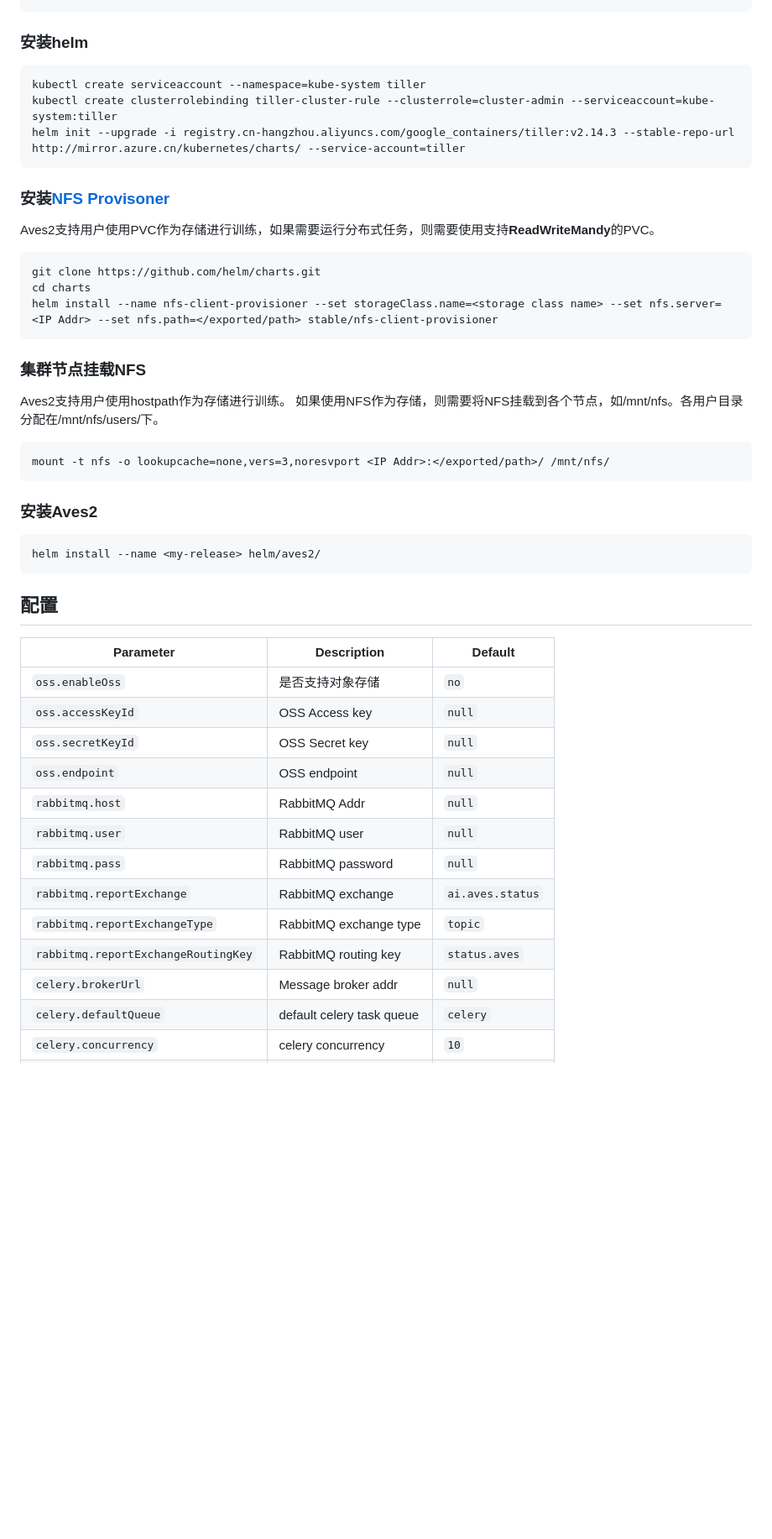
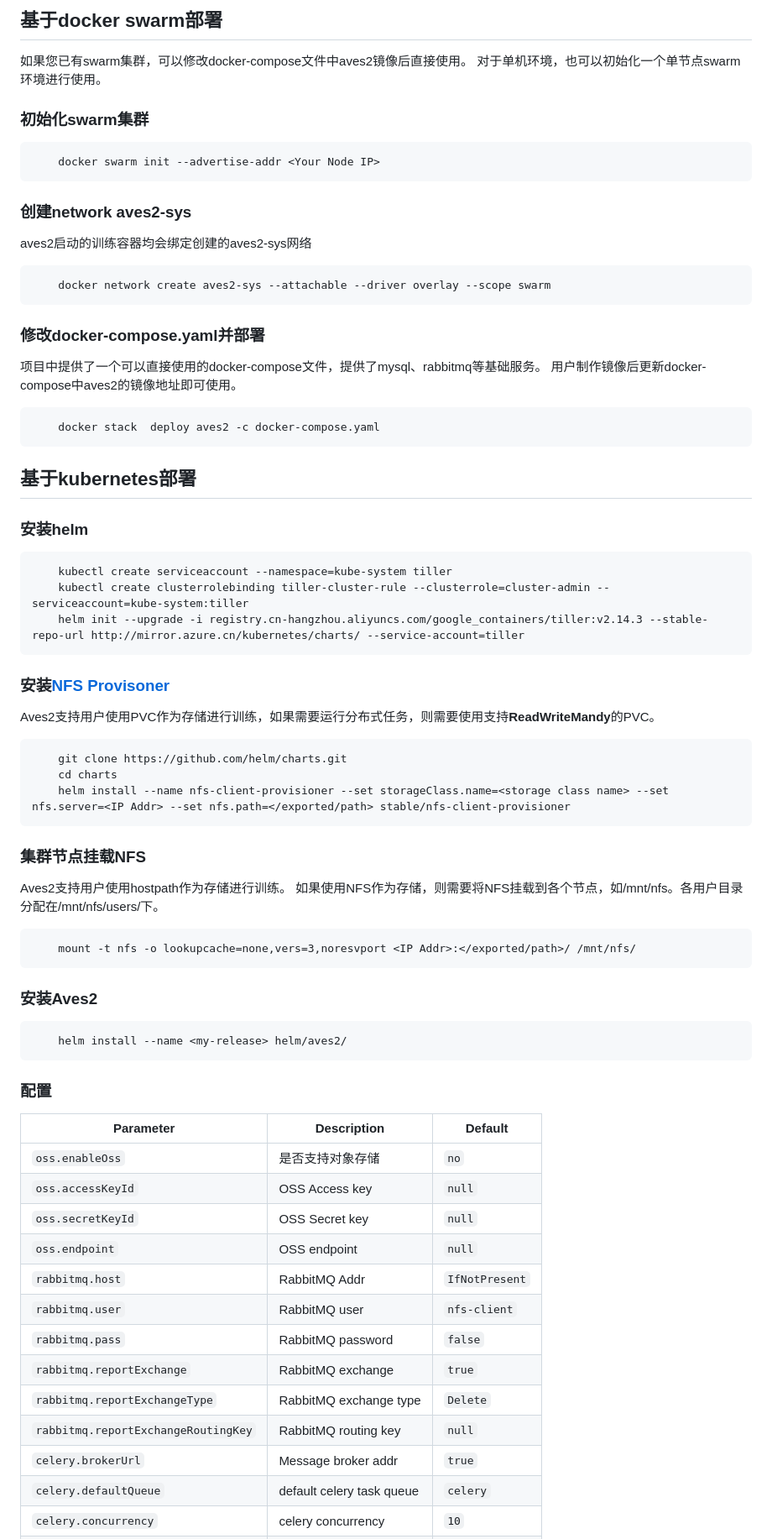
Before and after one commit to jd-aig/aves2, a Markdown page: README.md, the part around the change printed below. Shown: that part at 84% size. Drawn GitHub-style; blank space fills up the shorter version.

````diff
--- a/README.md
+++ b/README.md
@@ -35,33 +34,58 @@
 ```
+
+## 基于docker swarm部署
+如果您已有swarm集群，可以修改docker-compose文件中aves2镜像后直接使用。
+对于单机环境，也可以初始化一个单节点swarm环境进行使用。
+
+### 初始化swarm集群
+```
+    docker swarm init --advertise-addr <Your Node IP>
+```
+
+### 创建network aves2-sys
+aves2启动的训练容器均会绑定创建的aves2-sys网络
+```
+    docker network create aves2-sys --attachable --driver overlay --scope swarm
+```
+
+### 修改docker-compose.yaml并部署
+项目中提供了一个可以直接使用的docker-compose文件，提供了mysql、rabbitmq等基础服务。
+用户制作镜像后更新docker-compose中aves2的镜像地址即可使用。
+```
+    docker stack  deploy aves2 -c docker-compose.yaml
+```
+
+
+## 基于kubernetes部署
 
 ### 安装helm
 ```
-kubectl create serviceaccount --namespace=kube-system tiller
-kubectl create clusterrolebinding tiller-cluster-rule --clusterrole=cluster-admin --serviceaccount=kube-system:tiller
-helm init --upgrade -i registry.cn-hangzhou.aliyuncs.com/google_containers/tiller:v2.14.3 --stable-repo-url http://mirror.azure.cn/kubernetes/charts/ --service-account=tiller
+    kubectl create serviceaccount --namespace=kube-system tiller
+    kubectl create clusterrolebinding tiller-cluster-rule --clusterrole=cluster-admin --serviceaccount=kube-system:tiller
+    helm init --upgrade -i registry.cn-hangzhou.aliyuncs.com/google_containers/tiller:v2.14.3 --stable-repo-url http://mirror.azure.cn/kubernetes/charts/ --service-account=tiller
 ```
 
 ### 安装[NFS Provisoner](https://github.com/kubernetes-incubator/external-storage/tree/master/nfs-client)
 Aves2支持用户使用PVC作为存储进行训练，如果需要运行分布式任务，则需要使用支持**ReadWriteMandy**的PVC。
 ```
-git clone https://github.com/helm/charts.git
-cd charts
-helm install --name nfs-client-provisioner --set storageClass.name=<storage class name> --set nfs.server=<IP Addr> --set nfs.path=</exported/path> stable/nfs-client-provisioner
+    git clone https://github.com/helm/charts.git
+    cd charts
+    helm install --name nfs-client-provisioner --set storageClass.name=<storage class name> --set nfs.server=<IP Addr> --set nfs.path=</exported/path> stable/nfs-client-provisioner
 ```
 
 ### 集群节点挂载NFS
 Aves2支持用户使用hostpath作为存储进行训练。
 如果使用NFS作为存储，则需要将NFS挂载到各个节点，如/mnt/nfs。各用户目录分配在/mnt/nfs/users/下。
 ```
-mount -t nfs -o lookupcache=none,vers=3,noresvport <IP Addr>:</exported/path>/ /mnt/nfs/
+    mount -t nfs -o lookupcache=none,vers=3,noresvport <IP Addr>:</exported/path>/ /mnt/nfs/
 ```
 
 ### 安装Aves2
 ```
-helm install --name <my-release> helm/aves2/
+    helm install --name <my-release> helm/aves2/
 ```
 
-## 配置
+### 配置
 
 | Parameter                           | Description                 | Default                |
 | ----------------------------------- | --------------------------- | -----------------------|
@@ -69,13 +93,13 @@ helm install --name <my-release> helm/aves2/
 | `oss.accessKeyId`                   | OSS Access key              | `null`                 |
 | `oss.secretKeyId`                   | OSS Secret key              | `null`                 |
 | `oss.endpoint`                      | OSS endpoint                | `null`                 |
-| `rabbitmq.host`                     | RabbitMQ Addr               | `null`                 |
-| `rabbitmq.user`                     | RabbitMQ user               | `null`                 |
-| `rabbitmq.pass`                     | RabbitMQ password           | `null`                 |
-| `rabbitmq.reportExchange`           | RabbitMQ exchange           | `ai.aves.status`       |
-| `rabbitmq.reportExchangeType`       | RabbitMQ exchange type      | `topic`                |
-| `rabbitmq.reportExchangeRoutingKey` | RabbitMQ routing key        | `status.aves`          |
-| `celery.brokerUrl`                  | Message broker addr         | `null`                 |
+| `rabbitmq.host`                     | RabbitMQ Addr               | `IfNotPresent`         |
+| `rabbitmq.user`                     | RabbitMQ user               | `nfs-client`           |
+| `rabbitmq.pass`                     | RabbitMQ password           | `false`                |
+| `rabbitmq.reportExchange`           | RabbitMQ exchange           | `true`                 |
+| `rabbitmq.reportExchangeType`       | RabbitMQ exchange type      | `Delete`               |
+| `rabbitmq.reportExchangeRoutingKey` | RabbitMQ routing key        | `null`                 |
+| `celery.brokerUrl`                  | Message broker addr         | `true`                 |
 | `celery.defaultQueue`               | default celery task queue   | `celery`               |
 | `celery.concurrency`                | celery concurrency          | `10`                   |
 | `mysql.host`                        | Database host               | `null`                 |
````
Also changed, not shown: other parts of README.md (+20 -13 lines), doc/aves2-index.png (added).
